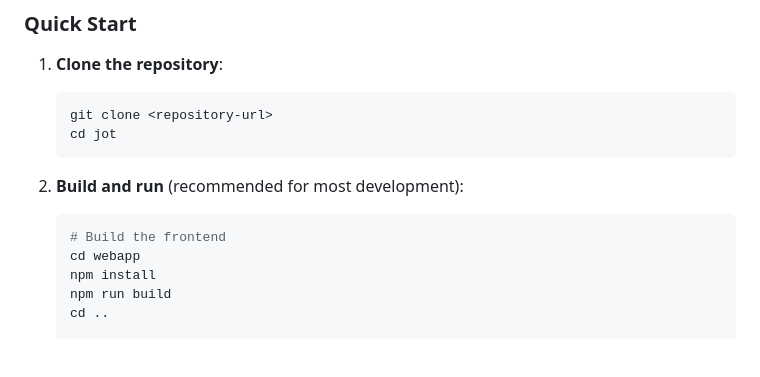
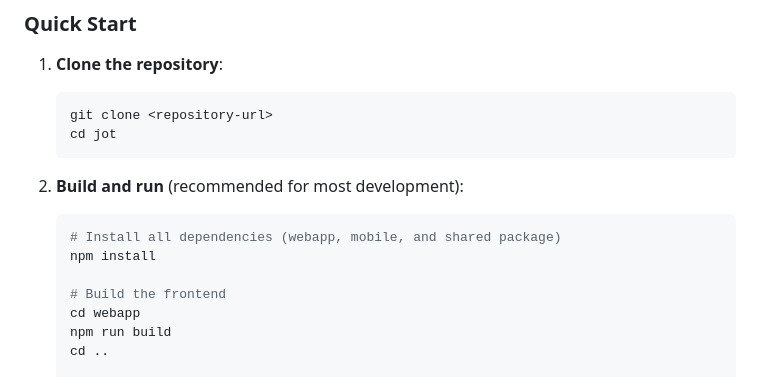
Before and after one commit to hanzei/jot, a Markdown page: README.md, the part around the change. GitHub-like rendering; blank space fills up the shorter version.

````diff
--- a/README.md
+++ b/README.md
@@ -49,9 +49,11 @@ A self-hosted note-taking application built with Go backend and React frontend.
 
 2. **Build and run** (recommended for most development):
    ```bash
+   # Install all dependencies (webapp, mobile, and shared package)
+   npm install
+
    # Build the frontend
    cd webapp
-   npm install
    npm run build
    cd ..
 
````
Also changed, not shown: CLAUDE.md (+9 -2 lines).
